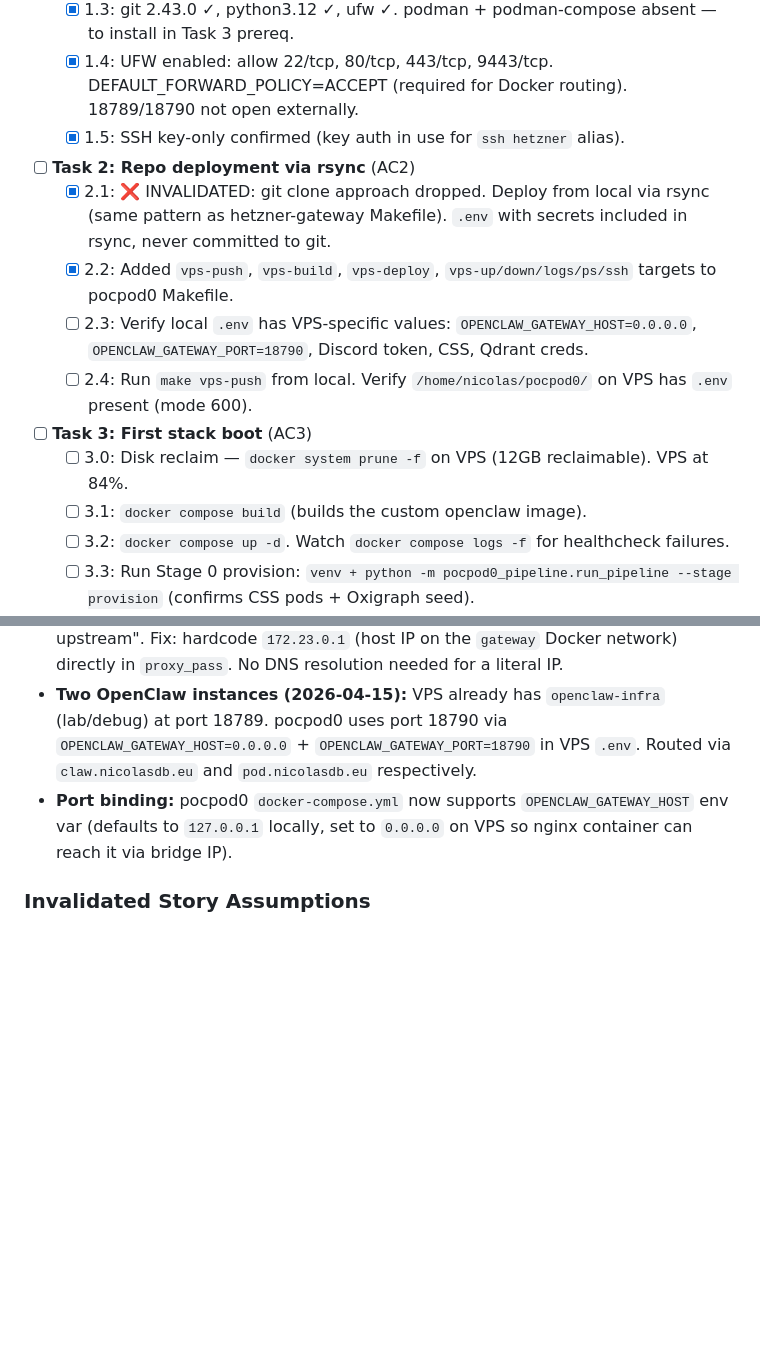
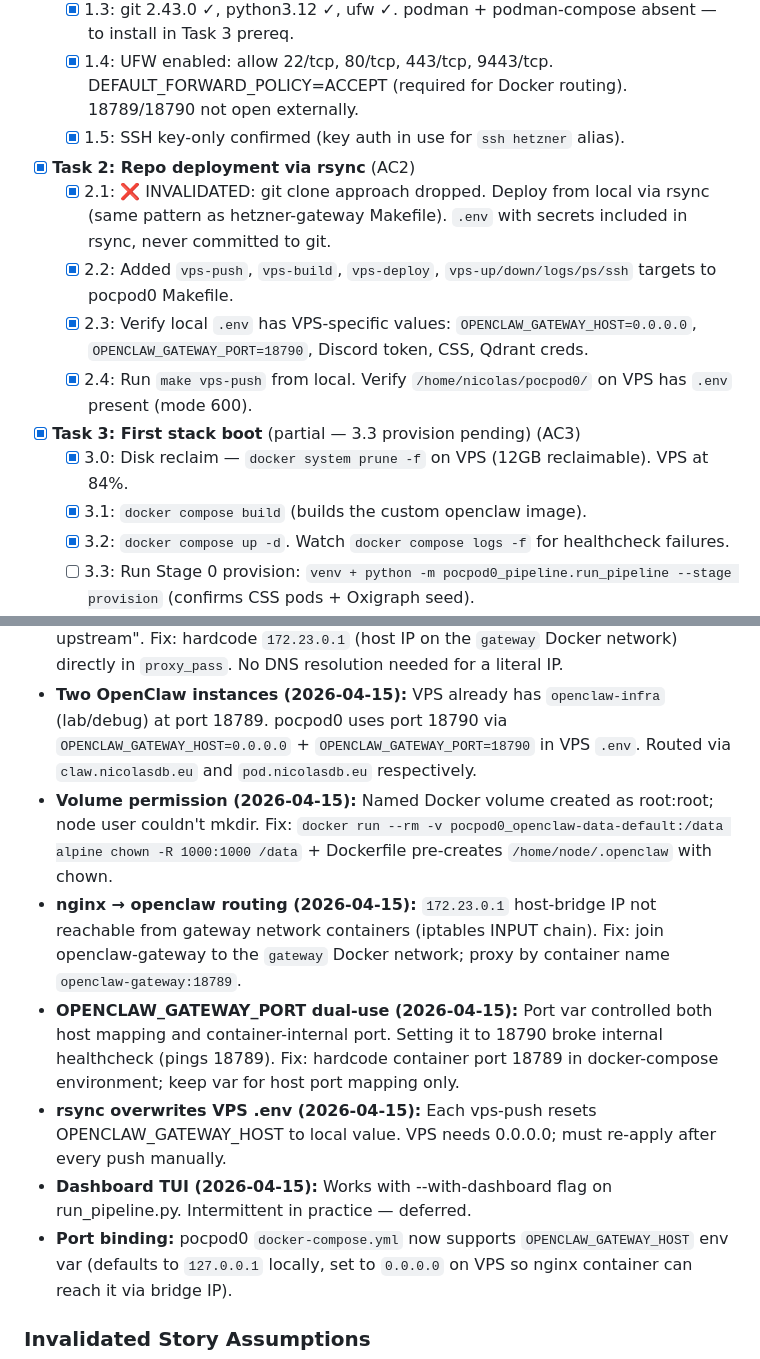
Before and after one commit to nicolasdb/pocpod0, a Markdown page: _bmad-output/implementation-artifacts/4-0-2-vps-deploy-hetzner.md, 2 parts joined by grey strips. Drawn GitHub-style; blank space fills up the shorter version.

Commit message:
Story 4.0.2: update artifact — Tasks 2+3 done, debug log
Co-Authored-By: Claude Sonnet 4.6 <noreply@anthropic.com>

```diff
--- a/_bmad-output/implementation-artifacts/4-0-2-vps-deploy-hetzner.md
+++ b/_bmad-output/implementation-artifacts/4-0-2-vps-deploy-hetzner.md
@@ -67,16 +67,16 @@ Access: `ssh hetzner` (alias already configured). Target path: `/home/nicolas/po
   - [x] 1.4: UFW enabled: allow 22/tcp, 80/tcp, 443/tcp, 9443/tcp. DEFAULT_FORWARD_POLICY=ACCEPT (required for Docker routing). 18789/18790 not open externally.
   - [x] 1.5: SSH key-only confirmed (key auth in use for `ssh hetzner` alias).
 
-- [ ] **Task 2: Repo deployment via rsync** (AC2)
+- [x] **Task 2: Repo deployment via rsync** (AC2)
   - [x] 2.1: ❌ INVALIDATED: git clone approach dropped. Deploy from local via rsync (same pattern as hetzner-gateway Makefile). `.env` with secrets included in rsync, never committed to git.
   - [x] 2.2: Added `vps-push`, `vps-build`, `vps-deploy`, `vps-up/down/logs/ps/ssh` targets to pocpod0 Makefile.
-  - [ ] 2.3: Verify local `.env` has VPS-specific values: `OPENCLAW_GATEWAY_HOST=0.0.0.0`, `OPENCLAW_GATEWAY_PORT=18790`, Discord token, CSS, Qdrant creds.
-  - [ ] 2.4: Run `make vps-push` from local. Verify `/home/nicolas/pocpod0/` on VPS has `.env` present (mode 600).
+  - [x] 2.3: Verify local `.env` has VPS-specific values: `OPENCLAW_GATEWAY_HOST=0.0.0.0`, `OPENCLAW_GATEWAY_PORT=18790`, Discord token, CSS, Qdrant creds.
+  - [x] 2.4: Run `make vps-push` from local. Verify `/home/nicolas/pocpod0/` on VPS has `.env` present (mode 600).
 
-- [ ] **Task 3: First stack boot** (AC3)
-  - [ ] 3.0: Disk reclaim — `docker system prune -f` on VPS (12GB reclaimable). VPS at 84%.
-  - [ ] 3.1: `docker compose build` (builds the custom openclaw image).
-  - [ ] 3.2: `docker compose up -d`. Watch `docker compose logs -f` for healthcheck failures.
+- [x] **Task 3: First stack boot** (partial — 3.3 provision pending) (AC3)
+  - [x] 3.0: Disk reclaim — `docker system prune -f` on VPS (12GB reclaimable). VPS at 84%.
+  - [x] 3.1: `docker compose build` (builds the custom openclaw image).
+  - [x] 3.2: `docker compose up -d`. Watch `docker compose logs -f` for healthcheck failures.
   - [ ] 3.3: Run Stage 0 provision: `venv + python -m pocpod0_pipeline.run_pipeline --stage provision` (confirms CSS pods + Oxigraph seed).
   - [ ] 3.4: Verify each service: `curl http://localhost:3000/` (CSS), `curl http://localhost:6333/healthz` (Qdrant), `curl http://localhost:7878/` (Oxigraph), `curl http://localhost:18790/` (OpenClaw). Then `curl https://pod.nicolasdb.eu/` — expect 200 (resolves 504).
 
@@ -115,6 +115,11 @@ Access: `ssh hetzner` (alias already configured). Target path: `/home/nicolas/po
 - **UFW + Docker conflict (2026-04-15):** Enabling UFW with default `DEFAULT_FORWARD_POLICY=DROP` broke Docker container routing — including the Cloudflare tunnel reaching Portainer at `128.140.72.105:9443`. Fix: set `DEFAULT_FORWARD_POLICY=ACCEPT` in `/etc/default/ufw` + `ufw reload`. Also required allowing port 9443 explicitly since the tunnel config uses the public IP (not container name) to reach Portainer. Long-term fix: update Cloudflare tunnel config to use `https://portainer:9443` (internal container name) to avoid the firewall dependency.
 - **nginx upstream resolution (2026-04-15):** `host.docker.internal` via `extra_hosts: host-gateway` works in `/etc/hosts` but nginx resolves upstreams via DNS (127.0.0.11), not hosts file. Nginx crashed at startup with "host not found in upstream". Fix: hardcode `172.23.0.1` (host IP on the `gateway` Docker network) directly in `proxy_pass`. No DNS resolution needed for a literal IP.
 - **Two OpenClaw instances (2026-04-15):** VPS already has `openclaw-infra` (lab/debug) at port 18789. pocpod0 uses port 18790 via `OPENCLAW_GATEWAY_HOST=0.0.0.0` + `OPENCLAW_GATEWAY_PORT=18790` in VPS `.env`. Routed via `claw.nicolasdb.eu` and `pod.nicolasdb.eu` respectively.
+- **Volume permission (2026-04-15):** Named Docker volume created as root:root; node user couldn't mkdir. Fix: `docker run --rm -v pocpod0_openclaw-data-default:/data alpine chown -R 1000:1000 /data` + Dockerfile pre-creates `/home/node/.openclaw` with chown.
+- **nginx → openclaw routing (2026-04-15):** `172.23.0.1` host-bridge IP not reachable from gateway network containers (iptables INPUT chain). Fix: join openclaw-gateway to the `gateway` Docker network; proxy by container name `openclaw-gateway:18789`.
+- **OPENCLAW_GATEWAY_PORT dual-use (2026-04-15):** Port var controlled both host mapping and container-internal port. Setting it to 18790 broke internal healthcheck (pings 18789). Fix: hardcode container port 18789 in docker-compose environment; keep var for host port mapping only.
+- **rsync overwrites VPS .env (2026-04-15):** Each vps-push resets OPENCLAW_GATEWAY_HOST to local value. VPS needs 0.0.0.0; must re-apply after every push manually.
+- **Dashboard TUI (2026-04-15):** Works with --with-dashboard flag on run_pipeline.py. Intermittent in practice — deferred.
 - **Port binding:** pocpod0 `docker-compose.yml` now supports `OPENCLAW_GATEWAY_HOST` env var (defaults to `127.0.0.1` locally, set to `0.0.0.0` on VPS so nginx container can reach it via bridge IP).
 
 ### Invalidated Story Assumptions
```
